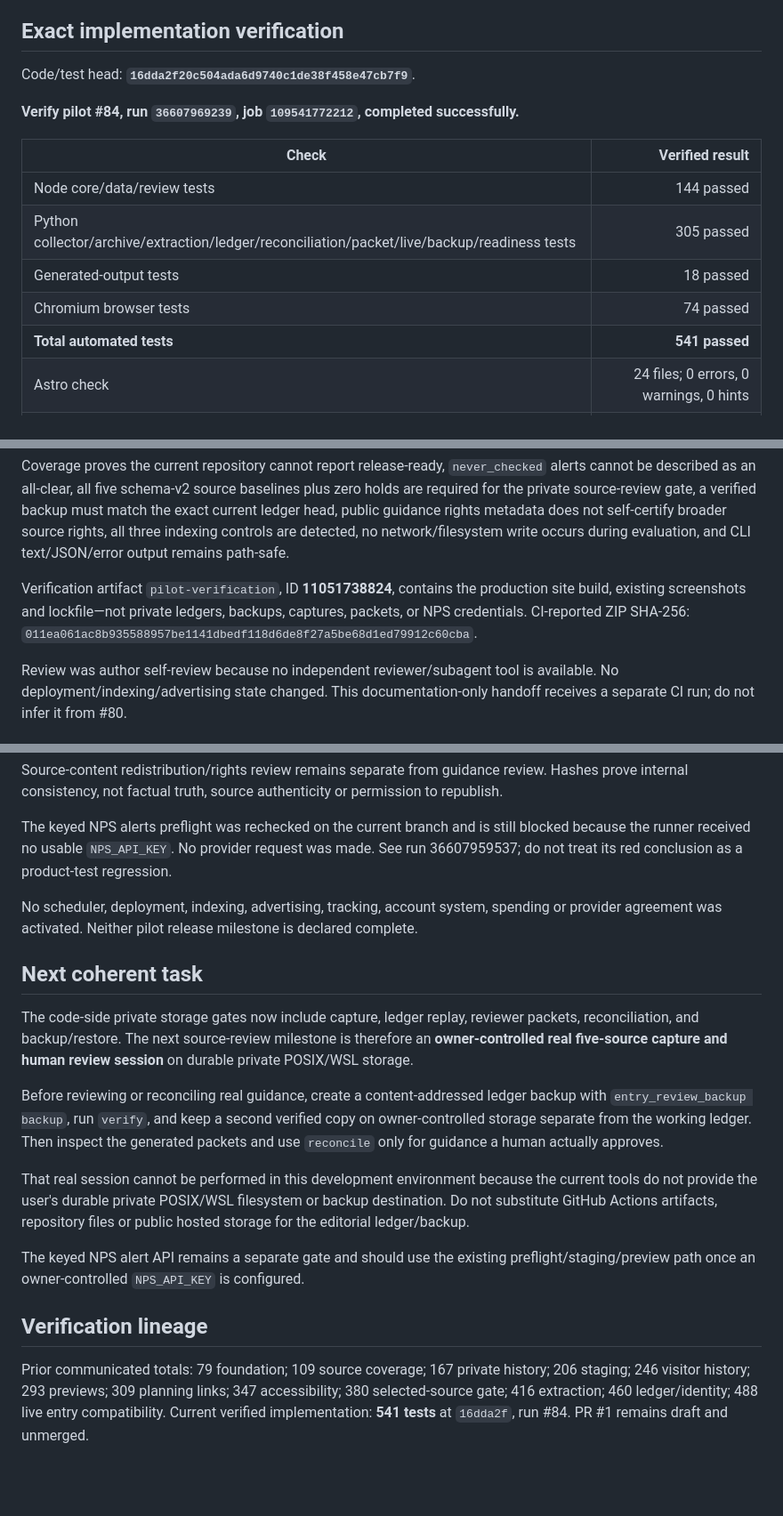
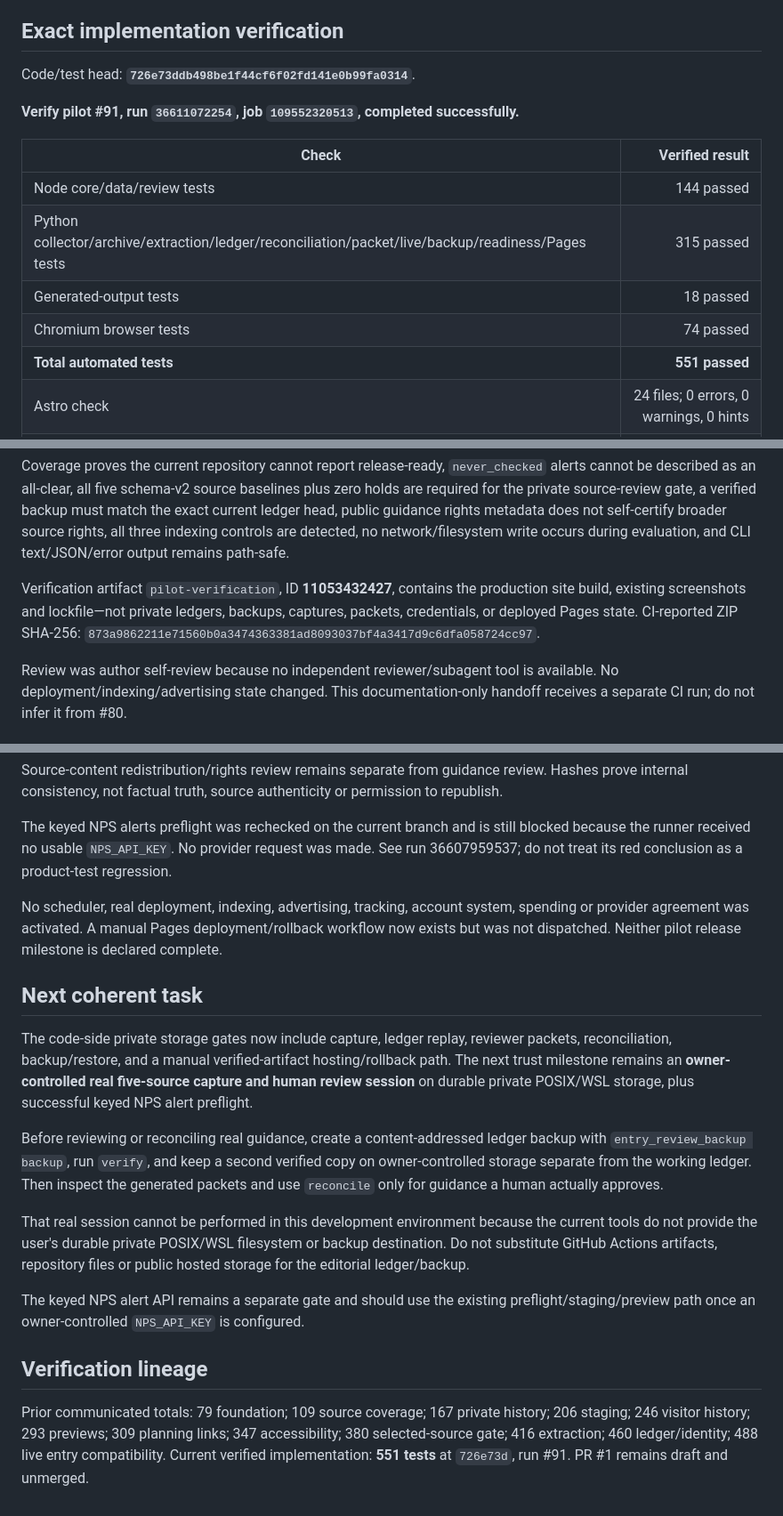
Before and after one commit to Vasuki8/us-national-park-trip-readiness-tracker, a Markdown page: PROJECT_STATUS.md, 3 parts joined by grey strips. Shown at 89% size. GitHub-like rendering; blank space fills up the shorter version.

```diff
--- a/PROJECT_STATUS.md
+++ b/PROJECT_STATUS.md
@@ -242,17 +269,17 @@ Review was **author self-review**, not independent approval.
 
 ## Exact implementation verification
 
-Code/test head: **`16dda2f20c504ada6d9740c1de38f458e47cb7f9`**.
+Code/test head: **`726e73ddb498be1f44cf6f02fd141e0b99fa0314`**.
 
-**Verify pilot #84, run `36607969239`, job `109541772212`, completed successfully.**
+**Verify pilot #91, run `36611072254`, job `109552320513`, completed successfully.**
 
 | Check | Verified result |
 |---|---:|
 | Node core/data/review tests | 144 passed |
-| Python collector/archive/extraction/ledger/reconciliation/packet/live/backup/readiness tests | 305 passed |
+| Python collector/archive/extraction/ledger/reconciliation/packet/live/backup/readiness/Pages tests | 315 passed |
 | Generated-output tests | 18 passed |
 | Chromium browser tests | 74 passed |
-| **Total automated tests** | **541 passed** |
+| **Total automated tests** | **551 passed** |
 | Astro check | 24 files; 0 errors, 0 warnings, 0 hints |
 | Production static build | 14 HTML pages plus `build.json` |
 
@@ -260,7 +287,7 @@ The release-readiness increment adds nine Python methods. RED #79 (`36605123475`
 
 Coverage proves the current repository cannot report release-ready, `never_checked` alerts cannot be described as an all-clear, all five schema-v2 source baselines plus zero holds are required for the private source-review gate, a verified backup must match the exact current ledger head, public guidance rights metadata does not self-certify broader source rights, all three indexing controls are detected, no network/filesystem write occurs during evaluation, and CLI text/JSON/error output remains path-safe.
 
-Verification artifact `pilot-verification`, ID **11051738824**, contains the production site build, existing screenshots and lockfile—not private ledgers, backups, captures, packets, or NPS credentials. CI-reported ZIP SHA-256: `011ea061ac8b935588957be1141dbedf118d6de8f27a5be68d1ed79912c60cba`.
+Verification artifact `pilot-verification`, ID **11053432427**, contains the production site build, existing screenshots and lockfile—not private ledgers, backups, captures, packets, credentials, or deployed Pages state. CI-reported ZIP SHA-256: `873a9862211e71560b0a3474363381ad8093037bf4a3417d9c6dfa058724cc97`.
 
 Review was author self-review because no independent reviewer/subagent tool is available. No deployment/indexing/advertising state changed. This documentation-only handoff receives a separate CI run; do not infer it from #80.
 
@@ -282,11 +309,11 @@ Source-content redistribution/rights review remains separate from guidance revie
 
 The keyed NPS alerts preflight was rechecked on the current branch and is still blocked because the runner received no usable `NPS_API_KEY`. No provider request was made. See run 36607959537; do not treat its red conclusion as a product-test regression.
 
-No scheduler, deployment, indexing, advertising, tracking, account system, spending or provider agreement was activated. Neither pilot release milestone is declared complete.
+No scheduler, real deployment, indexing, advertising, tracking, account system, spending or provider agreement was activated. A manual Pages deployment/rollback workflow now exists but was not dispatched. Neither pilot release milestone is declared complete.
 
 ## Next coherent task
 
-The code-side private storage gates now include capture, ledger replay, reviewer packets, reconciliation, and backup/restore. The next source-review milestone is therefore an **owner-controlled real five-source capture and human review session** on durable private POSIX/WSL storage.
+The code-side private storage gates now include capture, ledger replay, reviewer packets, reconciliation, backup/restore, and a manual verified-artifact hosting/rollback path. The next trust milestone remains an **owner-controlled real five-source capture and human review session** on durable private POSIX/WSL storage, plus successful keyed NPS alert preflight.
 
 Before reviewing or reconciling real guidance, create a content-addressed ledger backup with `entry_review_backup backup`, run `verify`, and keep a second verified copy on owner-controlled storage separate from the working ledger. Then inspect the generated packets and use `reconcile` only for guidance a human actually approves.
 
@@ -296,4 +323,4 @@ The keyed NPS alert API remains a separate gate and should use the existing pref
 
 ## Verification lineage
 
-Prior communicated totals: 79 foundation; 109 source coverage; 167 private history; 206 staging; 246 visitor history; 293 previews; 309 planning links; 347 accessibility; 380 selected-source gate; 416 extraction; 460 ledger/identity; 488 live entry compatibility. Current verified implementation: **541 tests** at `16dda2f`, run #84. PR #1 remains draft and unmerged.
+Prior communicated totals: 79 foundation; 109 source coverage; 167 private history; 206 staging; 246 visitor history; 293 previews; 309 planning links; 347 accessibility; 380 selected-source gate; 416 extraction; 460 ledger/identity; 488 live entry compatibility. Current verified implementation: **551 tests** at `726e73d`, run #91. PR #1 remains draft and unmerged.
```
Also changed, not shown: other parts of PROJECT_STATUS.md (+27 -0 lines).
